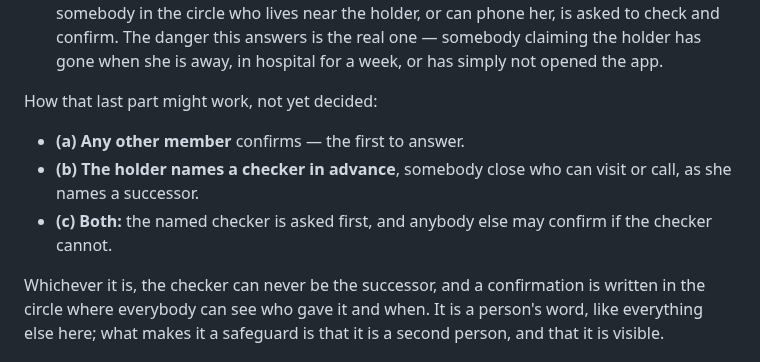
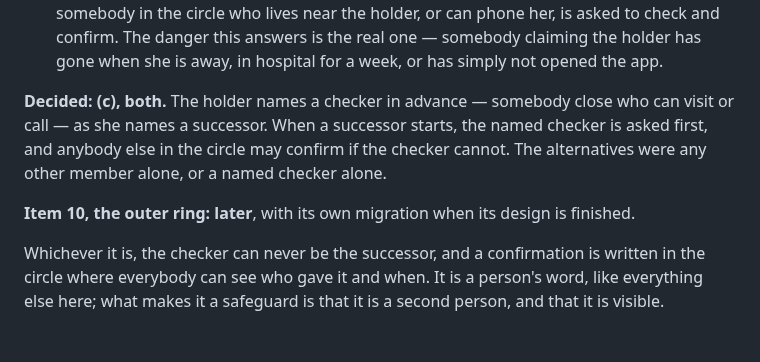
Before and after one commit to topeuph-ai/hearth, a Markdown page: docs/migration-batch.md, the part around the change. GitHub-like rendering.

Commit message:
Successor check: a named checker first, anybody else after; outer ring later
Co-Authored-By: Claude Opus 5 <noreply@anthropic.com>

```diff
--- a/docs/migration-batch.md
+++ b/docs/migration-batch.md
@@ -76,13 +76,14 @@ later. Item 10, the outer ring, is still to be decided.
   somebody claiming the holder has gone when she is away, in hospital for a
   week, or has simply not opened the app.
 
-How that last part might work, not yet decided:
+**Decided: (c), both.** The holder names a checker in advance — somebody close
+who can visit or call — as she names a successor. When a successor starts,
+the named checker is asked first, and anybody else in the circle may confirm if
+the checker cannot. The alternatives were any other member alone, or a named
+checker alone.
 
-- **(a) Any other member** confirms — the first to answer.
-- **(b) The holder names a checker in advance**, somebody close who can visit
-  or call, as she names a successor.
-- **(c) Both:** the named checker is asked first, and anybody else may confirm
-  if the checker cannot.
+**Item 10, the outer ring: later**, with its own migration when its design is
+finished.
 
 Whichever it is, the checker can never be the successor, and a confirmation
 is written in the circle where everybody can see who gave it and when. It is a
```
